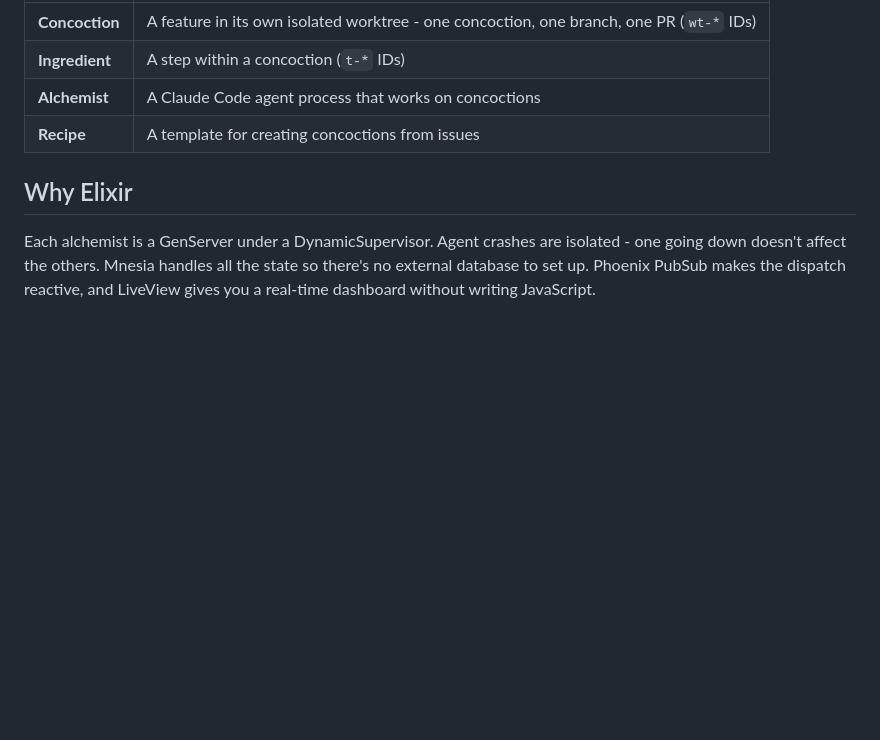
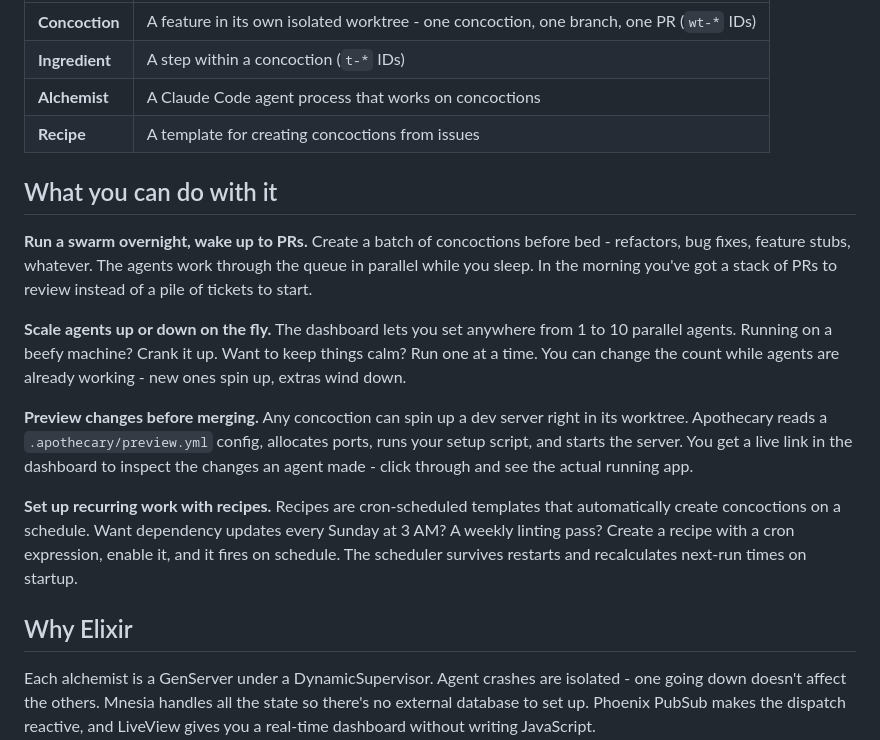
Before and after one commit to askasp/apothecary, a Markdown page: README.md, the part around the change. GitHub-like rendering; blank space fills up the shorter version.

Commit message:
[wt-14107d] Add features section to README
List the four key capabilities: overnight batch work with parallel
agents, configurable agent count (1-10), worktree preview with dev
servers, and recurring concoctions via cron-scheduled recipes.

Co-Authored-By: Claude Opus 4.6 <noreply@anthropic.com>

```diff
--- a/README.md
+++ b/README.md
@@ -34,6 +34,16 @@ Between the two, the system is self-healing. Stuck agents get recycled, and cont
 | **Alchemist** | A Claude Code agent process that works on concoctions |
 | **Recipe** | A template for creating concoctions from issues |
 
+## What you can do with it
+
+**Run a swarm overnight, wake up to PRs.** Create a batch of concoctions before bed - refactors, bug fixes, feature stubs, whatever. The agents work through the queue in parallel while you sleep. In the morning you've got a stack of PRs to review instead of a pile of tickets to start.
+
+**Scale agents up or down on the fly.** The dashboard lets you set anywhere from 1 to 10 parallel agents. Running on a beefy machine? Crank it up. Want to keep things calm? Run one at a time. You can change the count while agents are already working - new ones spin up, extras wind down.
+
+**Preview changes before merging.** Any concoction can spin up a dev server right in its worktree. Apothecary reads a `.apothecary/preview.yml` config, allocates ports, runs your setup script, and starts the server. You get a live link in the dashboard to inspect the changes an agent made - click through and see the actual running app.
+
+**Set up recurring work with recipes.** Recipes are cron-scheduled templates that automatically create concoctions on a schedule. Want dependency updates every Sunday at 3 AM? A weekly linting pass? Create a recipe with a cron expression, enable it, and it fires on schedule. The scheduler survives restarts and recalculates next-run times on startup.
+
 ## Why Elixir
 
 Each alchemist is a GenServer under a DynamicSupervisor. Agent crashes are isolated - one going down doesn't affect the others. Mnesia handles all the state so there's no external database to set up. Phoenix PubSub makes the dispatch reactive, and LiveView gives you a real-time dashboard without writing JavaScript.
```
